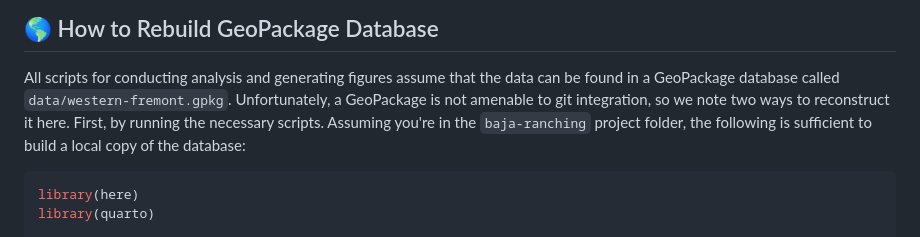
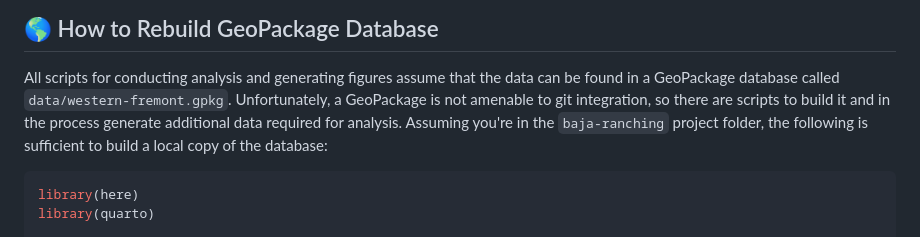
Before and after one commit to kbvernon/baja-ranching, a Markdown page: README.md, the part around the change. GitHub-like rendering.

Commit message:
update gpkg rebuild section

````diff
--- a/README.md
+++ b/README.md
@@ -49,8 +49,9 @@ This repository contains the data and code for our paper:
 All scripts for conducting analysis and generating figures assume that
 the data can be found in a GeoPackage database called
 `data/western-fremont.gpkg`. Unfortunately, a GeoPackage is not amenable
-to git integration, so we note two ways to reconstruct it here. First, by running the necessary scripts. Assuming you're in the `baja-ranching` project folder, the following
-is sufficient to build a local copy of the database:
+to git integration, so there are scripts to build it and in the process generate
+additional data required for analysis. Assuming you're in the `baja-ranching`
+project folder, the following is sufficient to build a local copy of the database:
 
 ```r
 library(here)
````
